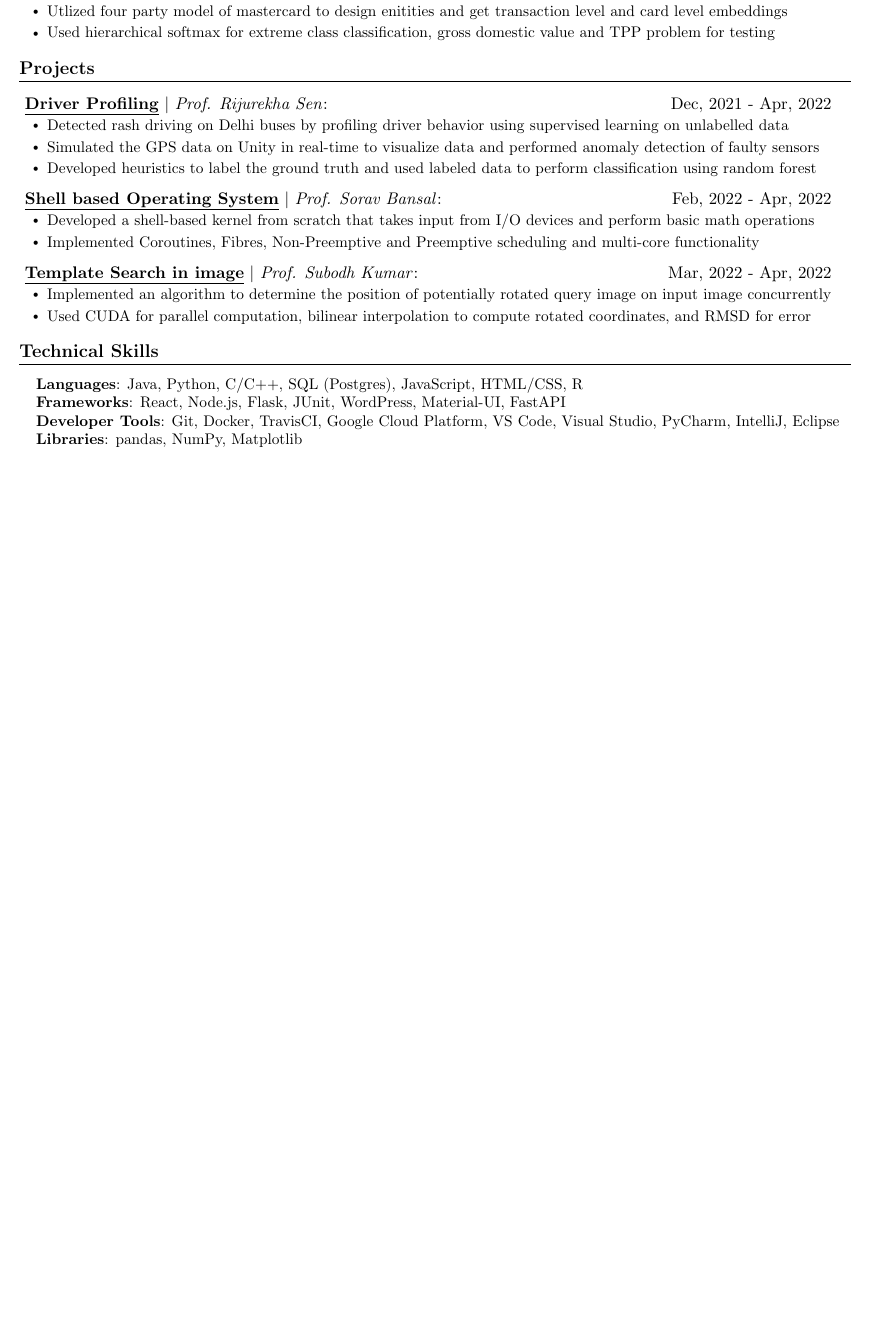
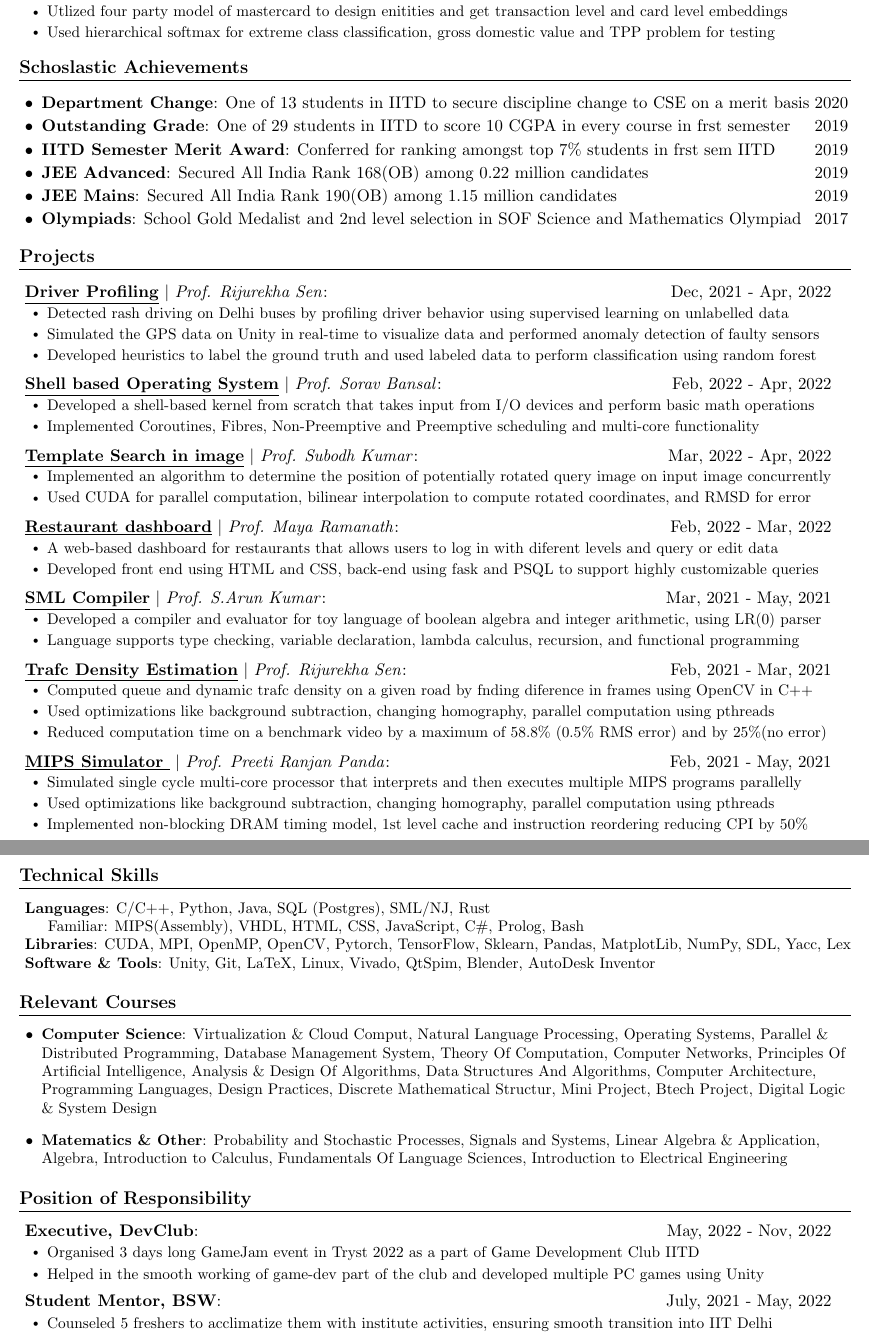
Before and after one commit to its-sachin/resume, a LaTeX CV (Sachin_CV.tex): part of the page before the commit and two parts of pages 1 and 2 of 2 after it, the two joined at a grey line, cut so that both start at the same text, the shorter picture padded with empty space. Compiled offline with pdfLaTeX.

Commit message:
added details

```diff
--- a/Sachin_CV.tex
+++ b/Sachin_CV.tex
@@ -20,6 +20,7 @@
 \input{glyphtounicode}
 \usepackage{array}
 \usepackage{titlesec}
+\usepackage{pifont}
 
 
 %----------FONT OPTIONS----------
@@ -167,59 +178,169 @@
         \resumeItem{Designed Entity based feature representation of transactional data using LSTM, usable on any downstream problem}
         \resumeItem{Utlized four party model of mastercard to design enitities and get transaction level and card level embeddings}
         \resumeItem{Used hierarchical softmax for extreme class classification, gross domestic value and TPP problem for testing}
-      \resumeItemListEnd
-  \resumeSubHeadingListEnd
+      \itemListEnd
+  \listEnd
+
+
+%
+%-----------SCHOSLASTIC ACHIEVEMENTS------
+\section{Schoslastic Achievements}
+\itemListStart{0.2}
+  \schosItem
+    {Department Change}
+    {One of 13 students in IITD to secure discipline change to CSE on a merit basis}
+    {2020}
+  \schosItem
+    {Outstanding Grade}
+    {One of 29 students in IITD to score 10 CGPA in every course in frst semester }
+    {2019}
+  \schosItem
+    {IITD Semester Merit Award}
+    {Conferred for ranking amongst top 7\% students in frst sem IITD  }
+    {2019}
+  \schosItem
+    {JEE Advanced}
+    {Secured All India Rank 168(OB) among 0.22 million candidates}
+    {2019}
+  \schosItem
+    {JEE Mains}
+    {Secured All India Rank 190(OB) among 1.15 million candidates}
+    {2019}
+  \schosItem
+    {Olympiads}
+    {School Gold Medalist and 2nd level selection in SOF Science and Mathematics Olympiad }
+    {2017}
+  \itemListEnd
 
 
 %-----------PROJECTS-----------
 \section{Projects}
-    \resumeSubHeadingListStart
+    \listStart{0.05}{}
 
-      \resumeProjectHeading
+      \projectHeading
         {Driver Profiling}
         {Prof. Rijurekha Sen}
         {Dec, 2021 - Apr, 2022}
-        \resumeItemListStart
+        \itemListStart{0.2}
           \resumeItem{Detected rash driving on Delhi buses by profiling driver behavior using supervised learning on unlabelled data}
           \resumeItem{Simulated the GPS data on Unity in real-time to visualize data and performed anomaly detection of faulty sensors}
           \resumeItem{Developed heuristics to label the ground truth and used labeled data to perform classification using random forest}
-        \resumeItemListEnd
+        \itemListEnd
 
 
-      \resumeProjectHeading
+      \projectHeading
         {Shell based Operating System}
         {Prof. Sorav Bansal}
         {Feb, 2022 - Apr, 2022}
-        \resumeItemListStart
+        \itemListStart{0.2}
           \resumeItem{Developed a shell-based kernel from scratch that takes input from I/O devices and perform basic math operations}
           \resumeItem{Implemented Coroutines, Fibres, Non-Preemptive and Preemptive scheduling and multi-core functionality}
-        \resumeItemListEnd
+        \itemListEnd
 
-      \resumeProjectHeading
+      \projectHeading
         {Template Search in image}
         {Prof. Subodh Kumar}
         {Mar, 2022 - Apr, 2022}
-        \resumeItemListStart
+        \itemListStart{0.2}
           \resumeItem{Implemented an algorithm to determine the position of potentially rotated query image on input image concurrently}
           \resumeItem{Used CUDA for parallel computation, bilinear interpolation to compute rotated coordinates, and RMSD for error}
-        \resumeItemListEnd
+        \itemListEnd
+
+      \projectHeading
+        {Restaurant dashboard}
+        {Prof. Maya Ramanath}
+        {Feb, 2022 - Mar, 2022}
+        \itemListStart{0.2}
+          \resumeItem{A web-based dashboard for restaurants that allows users to log in with diferent levels and query or edit data}
+          \resumeItem{Developed front end using HTML and CSS, back-end using fask and PSQL to support highly customizable queries}
+        \itemListEnd
+
+      \projectHeading
+        {SML Compiler}
+        {Prof. S.Arun Kumar}
+        {Mar, 2021 - May, 2021}
+        \itemListStart{0.2}
+          \resumeItem{Developed a compiler and evaluator for toy language of boolean algebra and integer arithmetic, using LR(0) parser}
+          \resumeItem{Language supports type checking, variable declaration, lambda calculus, recursion, and functional programming}
+        \itemListEnd
+
+      \projectHeading
+        {Trafc Density Estimation}
+        {Prof. Rijurekha Sen}
+        {Feb, 2021 - Mar, 2021}
+        \itemListStart{0.2}
+          \resumeItem{Computed queue and dynamic trafc density on a given road by fnding diference in frames using OpenCV in C++}
+          \resumeItem{Used optimizations like background subtraction, changing homography, parallel computation using pthreads}
+          \resumeItem{Reduced computation time on a benchmark video by a maximum of 58.8\% (0.5\% RMS error) and by 25\%(no error)}
+        \itemListEnd
+
+      \projectHeading
+      {MIPS Simulator }
+      {Prof. Preeti Ranjan Panda}
+      {Feb, 2021 - May, 2021}
+      \itemListStart{0.2}
+        \resumeItem{Simulated single cycle multi-core processor that interprets and then executes multiple MIPS programs parallelly}
+        \resumeItem{Used optimizations like background subtraction, changing homography, parallel computation using pthreads}
+        \resumeItem{Implemented non-blocking DRAM timing model, 1st level cache and instruction reordering reducing CPI by 50\%}
+      \itemListEnd
 
 
-    \resumeSubHeadingListEnd
-
+    \listEnd
 
 
 %
 %-----------PROGRAMMING SKILLS-----------
 \section{Technical Skills}
- \begin{itemize}[leftmargin=0.15in, label={}]
+  \listStart{0.05}{}
     \small{\item{
-     \textbf{Languages}{: Java, Python, C/C++, SQL (Postgres), JavaScript, HTML/CSS, R} \\
-     \textbf{Frameworks}{: React, Node.js, Flask, JUnit, WordPress, Material-UI, FastAPI} \\
-     \textbf{Developer Tools}{: Git, Docker, TravisCI, Google Cloud Platform, VS Code, Visual Studio, PyCharm, IntelliJ, Eclipse} \\
-     \textbf{Libraries}{: pandas, NumPy, Matplotlib}
-    }}
- \end{itemize}
+     \textbf{Languages}{: C/C++, Python, Java, SQL (Postgres), SML/NJ, Rust} \\
+     \hspace{1.5em}{Familiar: MIPS(Assembly), VHDL, HTML, CSS, JavaScript, C\#, Prolog, Bash} \\
+     \textbf{Libraries}{: CUDA, MPI, OpenMP, OpenCV, Pytorch, TensorFlow, Sklearn, Pandas, MatplotLib, NumPy, SDL, Yacc, Lex}\\
+     \textbf{Software \& Tools}{:  Unity, Git, LaTeX, Linux, Vivado, QtSpim, Blender, AutoDesk Inventor}\\
+     }}
+  \listEnd
+
+
+%
+%----------Relevant Courses--------------
+\section{Relevant Courses}
+  \itemListStart{0.2}
+  \small{\item{
+  \textbf{Computer Science}{: Virtualization \& Cloud Comput, Natural Language Processing, Operating Systems,
+    Parallel \& Distributed Programming, Database Management System, Theory Of Computation, Computer Networks, Principles Of Artificial Intelligence,
+    Analysis \& Design Of Algorithms, Data Structures And Algorithms, Computer Architecture, Programming Languages, Design Practices, Discrete Mathematical Structur,
+    Mini Project, Btech Project, Digital Logic \& System Design}
+  }}
+  \small{\item{
+    \textbf{Matematics \& Other}{: Probability and Stochastic Processes, Signals and Systems,
+    Linear Algebra \& Application, Algebra, Introduction to Calculus, Fundamentals Of Language Sciences, Introduction to Electrical Engineering }
+  }}
+  \listEnd
+
+
+%
+% -----------PORs-----------
+
+\section{Position of Responsibility}
+\listStart{0.05}{}
+
+\porHeading
+  {Executive}
+  {DevClub}
+  {May, 2022 - Nov, 2022}
+  \itemListStart{0.2}
+    \resumeItem{Organised 3 days long GameJam event in Tryst 2022 as a part of Game Development Club IITD}
+    \resumeItem{Helped in the smooth working of game-dev part of the club and developed multiple PC games using Unity    }
+  \itemListEnd
+
+\porHeading
+  {Student Mentor}
+  {BSW}
+  {July, 2021 - May, 2022}
+  \itemListStart{0.2}
+    \resumeItem{Counseled 5 freshers to acclimatize them with institute activities, ensuring smooth transition into IIT Delhi}
+  \itemListEnd
+\listEnd
 
 
 %-------------------------------------------
```
Also changed, not shown: Sachin_CV.pdf, Sachin_CV.tex (50 more changed lines).
